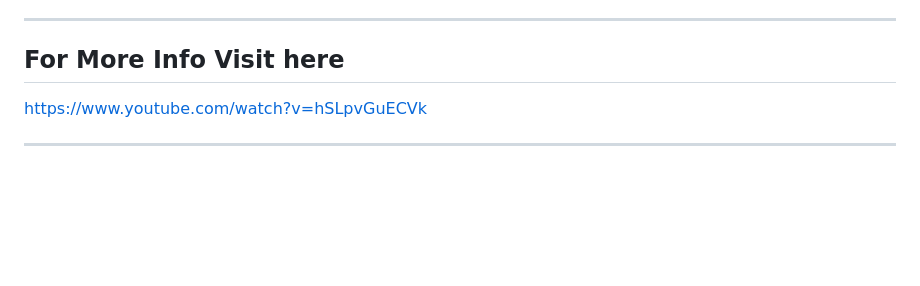
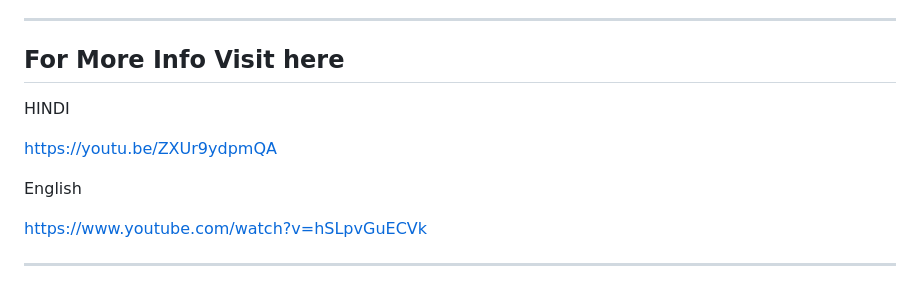
Before and after one commit to sitrsh12/buildforbharathackathon, a Markdown page: README.md, the part around the change. Rendered like a GitHub page; blank space fills up the shorter version.

Commit message:
Update README.md
youtube video link updated

```diff
--- a/README.md
+++ b/README.md
@@ -123,6 +123,11 @@ _____________________________________________________________________________
 
 
 ## For More Info Visit here
+HINDI
+
+https://youtu.be/ZXUr9ydpmQA
+
+English
 
 https://www.youtube.com/watch?v=hSLpvGuECVk
 
```
